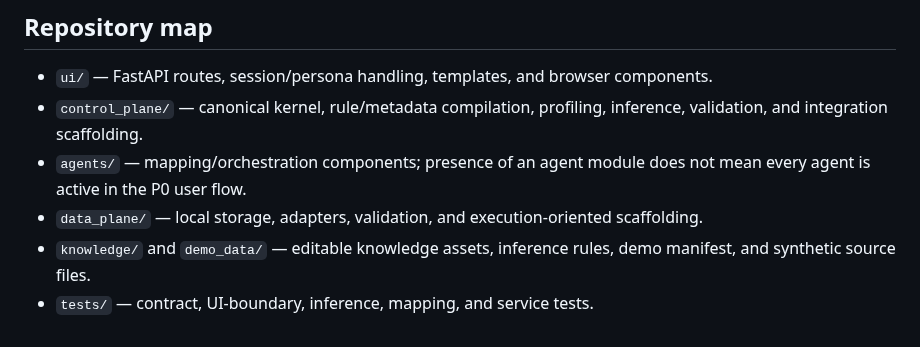
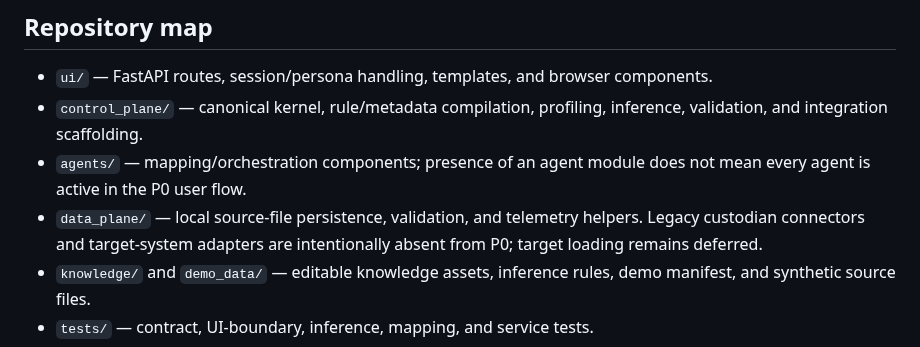
Before and after one commit to jeevamutharasiselvarasu/wealth-migration-platform, a Markdown page: README.md, the part around the change. Rendered like a GitHub page.

Commit message:
Document P0 removal of legacy connectors and target adapters

```diff
--- a/README.md
+++ b/README.md
@@ -55,7 +55,7 @@ The local demo identity is configured through `demo_data/demo_users.json` and ap
 - `ui/` — FastAPI routes, session/persona handling, templates, and browser components.
 - `control_plane/` — canonical kernel, rule/metadata compilation, profiling, inference, validation, and integration scaffolding.
 - `agents/` — mapping/orchestration components; presence of an agent module does not mean every agent is active in the P0 user flow.
-- `data_plane/` — local storage, adapters, validation, and execution-oriented scaffolding.
+- `data_plane/` — local source-file persistence, validation, and telemetry helpers. Legacy custodian connectors and target-system adapters are intentionally absent from P0; target loading remains deferred.
 - `knowledge/` and `demo_data/` — editable knowledge assets, inference rules, demo manifest, and synthetic source files.
 - `tests/` — contract, UI-boundary, inference, mapping, and service tests.
 - `infrastructure/` — future Azure/Bicep and ADF deployment assets; these do not establish that cloud resources are deployed.
```
